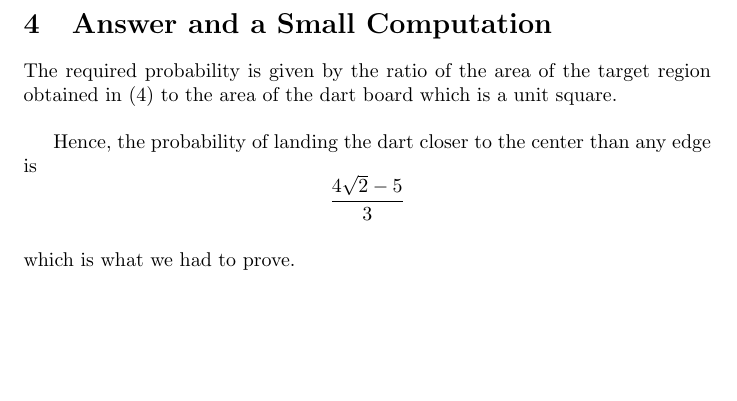
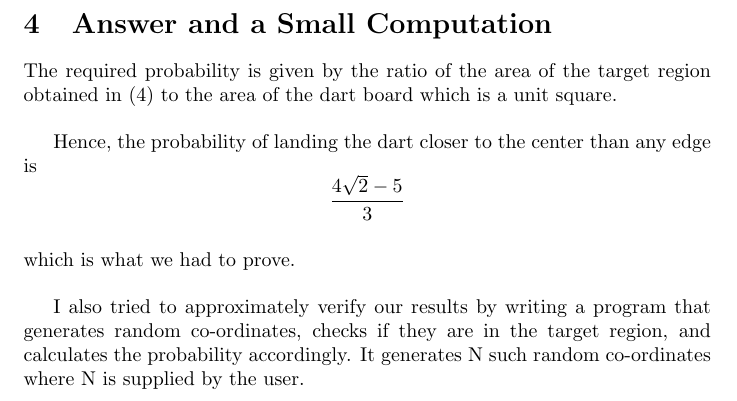
Before and after one commit to atchox/WoM-Presentation-I, a LaTeX document (figure.tex): part of page 4 of 4, cut so that both start at the same text, the shorter picture padded with empty space. Compiled offline with pdfLaTeX.

Commit message:
committing myself to write some C code :)

```diff
--- a/figure.tex
+++ b/figure.tex
@@ -93,7 +93,8 @@ Therefore, the area of the Target Region:
 The required probability is given by the ratio of the area of the target region obtained in (4) to the area of the dart board which is a unit square.\\
 
 Hence, the probability of landing the dart closer to the center than any edge is $$\frac{4\sqrt{2} - 5}{3}$$\\
-which is what we had to prove.
+which is what we had to prove.\\
 
+I also tried to approximately verify our results by writing a program that generates random co-ordinates, checks if they are in the target region, and calculates the probability accordingly. It generates N such random co-ordinates where N is supplied by the user.
 
 \end{document}
```
Also changed, not shown: figure.pdf.
